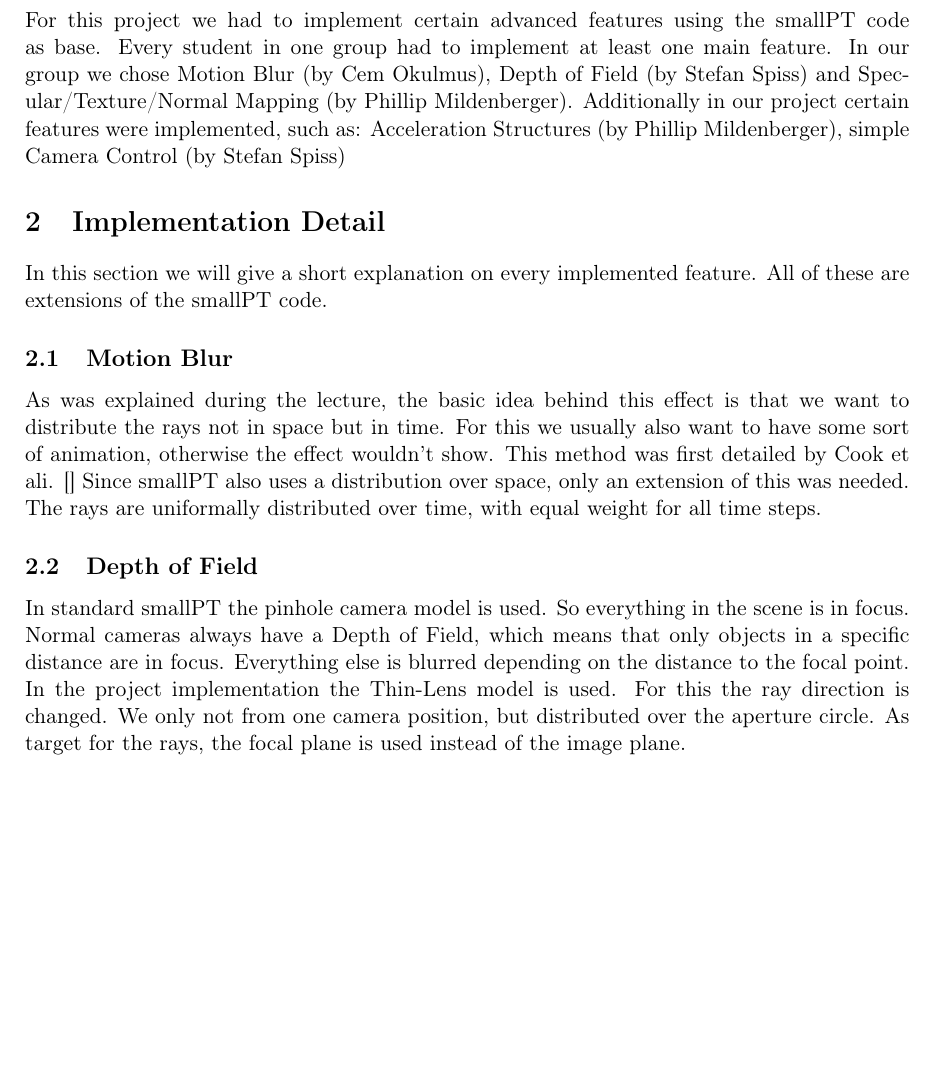
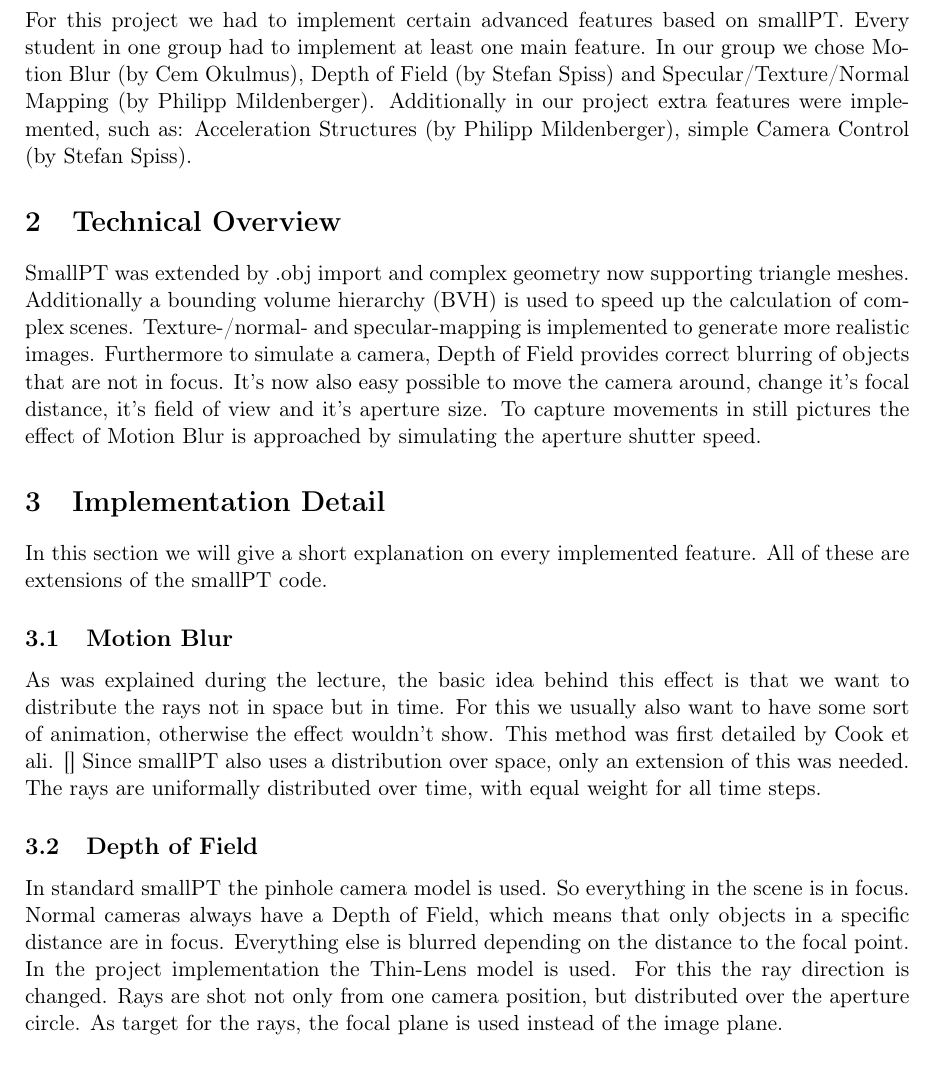
Before and after one commit to Philipp-M/ACG, a LaTeX document (smallPT_projectACG/EWA_template/EWA_template.tex): part of page 2 of 4, cut so that both start at the same text, the shorter picture padded with empty space. Compiled offline with pdfLaTeX.

Commit message:
Docu extended

```diff
--- a/smallPT_projectACG/EWA_template/EWA_template.tex
+++ b/smallPT_projectACG/EWA_template/EWA_template.tex
@@ -68,7 +68,10 @@ Innsbruck, \today
 \section{Introduction}
 \label{sec:intro}
 
-For this project we had to implement certain advanced features using the smallPT code as base. Every student in one group had to implement at least one main feature. In our group we chose Motion Blur (by Cem Okulmus), Depth of Field (by Stefan Spiss) and Specular/Texture/Normal Mapping (by Phillip Mildenberger). Additionally in our project certain features were implemented, such as: Acceleration Structures (by Phillip Mildenberger), simple Camera Control (by Stefan Spiss)
+For this project we had to implement certain advanced features based on smallPT. Every student in one group had to implement at least one main feature. In our group we chose Motion Blur (by Cem Okulmus), Depth of Field (by Stefan Spiss) and Specular/Texture/Normal Mapping (by Philipp Mildenberger). Additionally in our project extra features were implemented, such as: Acceleration Structures (by Philipp Mildenberger), simple Camera Control (by Stefan Spiss).
+
+\section{Technical Overview}
+SmallPT was extended by .obj import and complex geometry now supporting triangle meshes. Additionally a bounding volume hierarchy (BVH) is used to speed up the calculation of complex scenes. Texture-/normal- and specular-mapping is implemented to generate more realistic images. Furthermore to simulate a camera, Depth of Field provides correct blurring of objects that are not in focus. It's now also easy possible to move the camera around, change it's focal distance, it's field of view and it's aperture size. To capture movements in still pictures the effect of Motion Blur is approached by simulating the aperture shutter speed.
 
 \section{Implementation Detail}
 In this section we will give a short explanation on every implemented feature. All of these are extensions of the smallPT code.
@@ -79,7 +82,7 @@ Since smallPT also uses a distribution over space, only an extension of this was
 The rays are uniformally distributed over time, with equal weight for all time steps.
 
 \subsection{Depth of Field}
-In standard smallPT the pinhole camera model is used. So everything in the scene is in focus. Normal cameras always have a Depth of Field, which means that only objects in a specific distance are in focus. Everything else is blurred depending on the distance to the focal point. In the project implementation the Thin-Lens model is used. For this the ray direction is changed. We only not from one camera position, but distributed over the aperture circle. As target for the rays, the focal plane is used instead of the image plane.
+In standard smallPT the pinhole camera model is used. So everything in the scene is in focus. Normal cameras always have a Depth of Field, which means that only objects in a specific distance are in focus. Everything else is blurred depending on the distance to the focal point. In the project implementation the Thin-Lens model is used. For this the ray direction is changed. Rays are shot not only from one camera position, but distributed over the aperture circle. As target for the rays, the focal plane is used instead of the image plane.
 
 
 \subsection{Specular/Texture/Normal Mapping}
```
Also changed, not shown: smallPT_projectACG/EWA_template/EWA_template.bbl, smallPT_projectACG/EWA_template/EWA_template.pdf, 3 other files.
